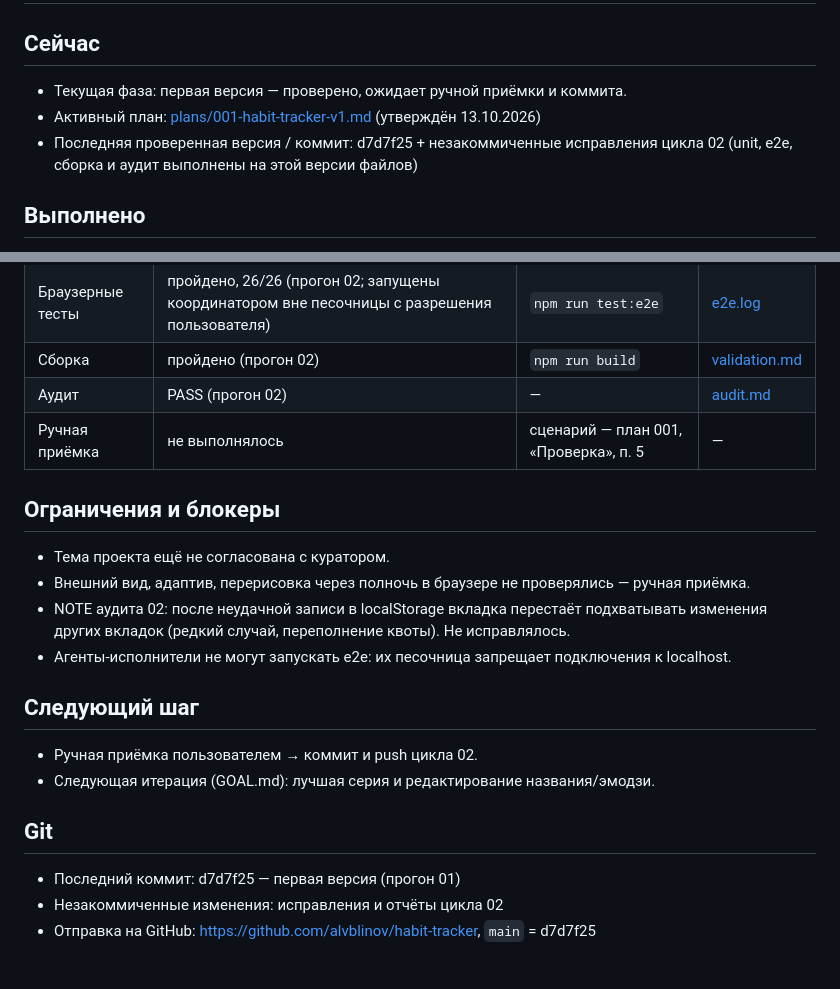
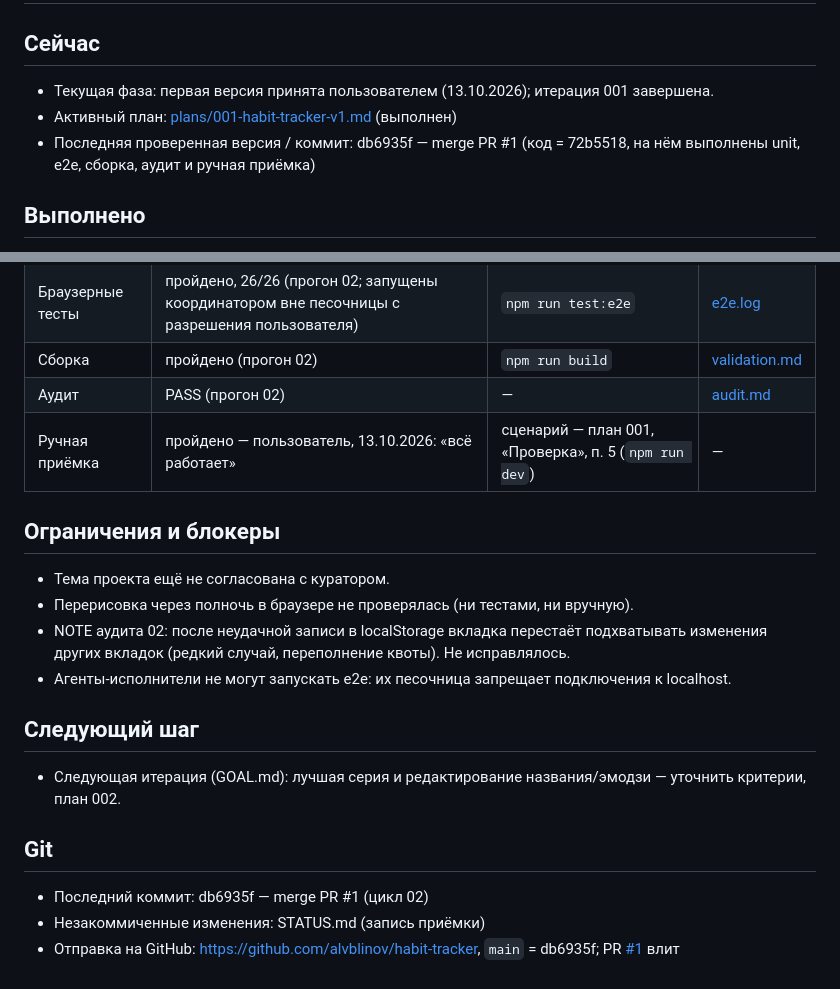
Before and after one commit to alvblinov/habit-tracker, a Markdown page: STATUS.md, 2 parts joined by grey strips. Rendered like a GitHub page.

Commit message:
STATUS: ручная приёмка первой версии пройдена
Пользователь проверил сценарий из плана 001 (п. 5) в браузере 13.10.2026.
Итерация 001 завершена; проверенная версия — db6935f (merge PR #1).

Co-Authored-By: Claude Opus 5.5 <noreply@anthropic.com>

```diff
--- a/STATUS.md
+++ b/STATUS.md
@@ -2,10 +2,10 @@
 
 ## Сейчас
 
-- Текущая фаза: первая версия — проверено, ожидает ручной приёмки и коммита.
-- Активный план: [plans/001-habit-tracker-v1.md](plans/001-habit-tracker-v1.md) (утверждён 13.10.2026)
-- Последняя проверенная версия / коммит: d7d7f25 + незакоммиченные исправления цикла 02
-  (unit, e2e, сборка и аудит выполнены на этой версии файлов)
+- Текущая фаза: первая версия принята пользователем (13.10.2026); итерация 001 завершена.
+- Активный план: [plans/001-habit-tracker-v1.md](plans/001-habit-tracker-v1.md) (выполнен)
+- Последняя проверенная версия / коммит: db6935f — merge PR #1 (код = 72b5518, на нём
+  выполнены unit, e2e, сборка, аудит и ручная приёмка)
 
 ## Выполнено
 
@@ -24,23 +24,24 @@
 | Браузерные тесты | пройдено, 26/26 (прогон 02; запущены координатором вне песочницы с разрешения пользователя) | `npm run test:e2e` | [e2e.log](reports/001-habit-tracker-v1/02/e2e.log) |
 | Сборка | пройдено (прогон 02) | `npm run build` | [validation.md](reports/001-habit-tracker-v1/02/validation.md) |
 | Аудит | PASS (прогон 02) | — | [audit.md](reports/001-habit-tracker-v1/02/audit.md) |
-| Ручная приёмка | не выполнялось | сценарий — план 001, «Проверка», п. 5 | — |
+| Ручная приёмка | пройдено — пользователь, 13.10.2026: «всё работает» | сценарий — план 001, «Проверка», п. 5 (`npm run dev`) | — |
 
 ## Ограничения и блокеры
 
 - Тема проекта ещё не согласована с куратором.
-- Внешний вид, адаптив, перерисовка через полночь в браузере не проверялись — ручная приёмка.
+- Перерисовка через полночь в браузере не проверялась (ни тестами, ни вручную).
 - NOTE аудита 02: после неудачной записи в localStorage вкладка перестаёт подхватывать изменения
   других вкладок (редкий случай, переполнение квоты). Не исправлялось.
 - Агенты-исполнители не могут запускать e2e: их песочница запрещает подключения к localhost.
 
 ## Следующий шаг
 
-- Ручная приёмка пользователем → коммит и push цикла 02.
-- Следующая итерация (GOAL.md): лучшая серия и редактирование названия/эмодзи.
+- Следующая итерация (GOAL.md): лучшая серия и редактирование названия/эмодзи —
+  уточнить критерии, план 002.
 
 ## Git
 
-- Последний коммит: d7d7f25 — первая версия (прогон 01)
-- Незакоммиченные изменения: исправления и отчёты цикла 02
-- Отправка на GitHub: https://github.com/alvblinov/habit-tracker, `main` = d7d7f25
+- Последний коммит: db6935f — merge PR #1 (цикл 02)
+- Незакоммиченные изменения: STATUS.md (запись приёмки)
+- Отправка на GitHub: https://github.com/alvblinov/habit-tracker, `main` = db6935f;
+  PR [#1](https://github.com/alvblinov/habit-tracker/pull/1) влит
```
